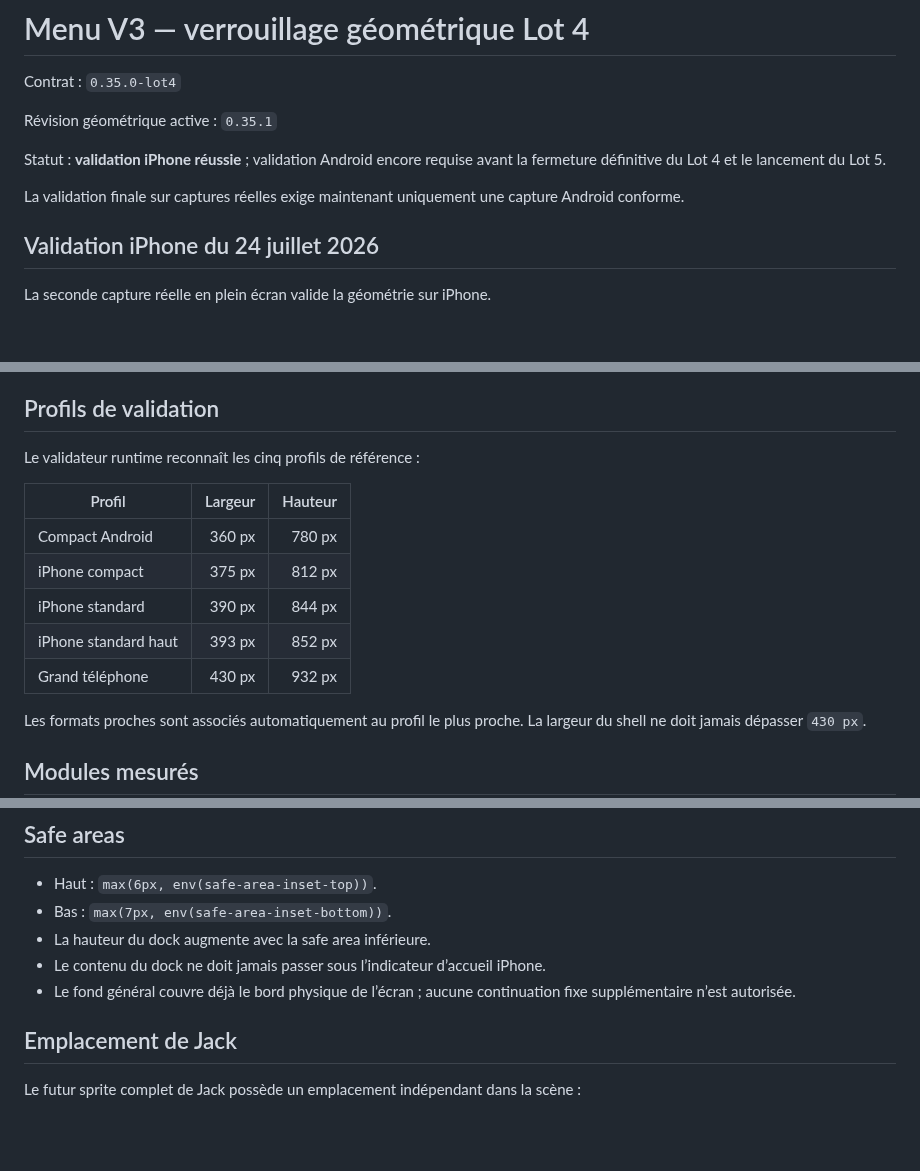
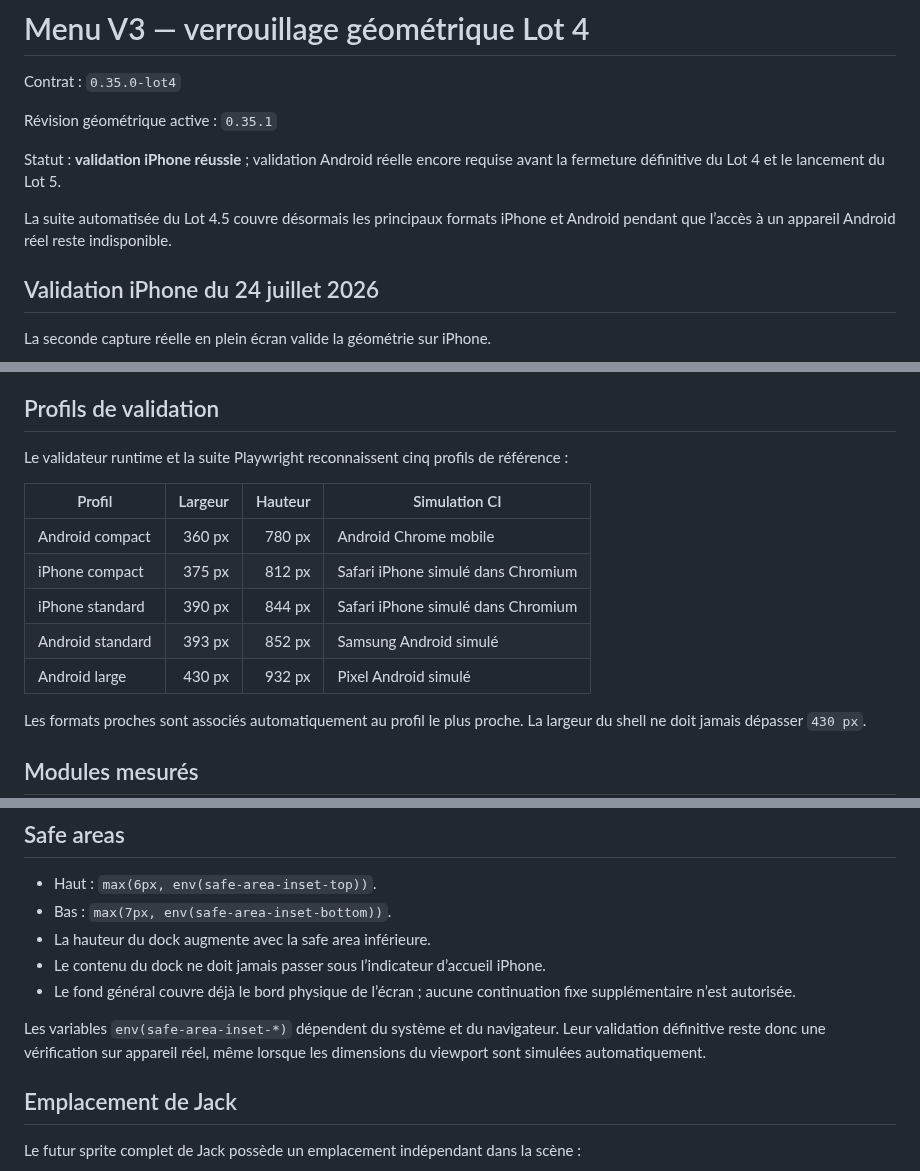
Before and after one commit to cewthen-hue/rightbound-roguelite, a Markdown page: docs/MENU_V3_GEOMETRY_LOCK.md, 3 parts joined by grey strips. GitHub-like rendering; blank space fills up the shorter version.

```diff
--- a/docs/MENU_V3_GEOMETRY_LOCK.md
+++ b/docs/MENU_V3_GEOMETRY_LOCK.md
@@ -4,9 +4,9 @@ Contrat : `0.35.0-lot4`
 
 Révision géométrique active : `0.35.1`
 
-Statut : **validation iPhone réussie** ; validation Android encore requise avant la fermeture définitive du Lot 4 et le lancement du Lot 5.
+Statut : **validation iPhone réussie** ; validation Android réelle encore requise avant la fermeture définitive du Lot 4 et le lancement du Lot 5.
 
-La validation finale sur captures réelles exige maintenant uniquement une capture Android conforme.
+La suite automatisée du Lot 4.5 couvre désormais les principaux formats iPhone et Android pendant que l’accès à un appareil Android réel reste indisponible.
 
 ## Validation iPhone du 24 juillet 2026
 
@@ -59,15 +59,15 @@ Les sprites du Lot 5 devront s’adapter à cette géométrie. Ils ne devront ja
 
 ## Profils de validation
 
-Le validateur runtime reconnaît les cinq profils de référence :
+Le validateur runtime et la suite Playwright reconnaissent cinq profils de référence :
 
-| Profil | Largeur | Hauteur |
-|---|---:|---:|
-| Compact Android | 360 px | 780 px |
-| iPhone compact | 375 px | 812 px |
-| iPhone standard | 390 px | 844 px |
-| iPhone standard haut | 393 px | 852 px |
-| Grand téléphone | 430 px | 932 px |
+| Profil | Largeur | Hauteur | Simulation CI |
+|---|---:|---:|---|
+| Android compact | 360 px | 780 px | Android Chrome mobile |
+| iPhone compact | 375 px | 812 px | Safari iPhone simulé dans Chromium |
+| iPhone standard | 390 px | 844 px | Safari iPhone simulé dans Chromium |
+| Android standard | 393 px | 852 px | Samsung Android simulé |
+| Android large | 430 px | 932 px | Pixel Android simulé |
 
 Les formats proches sont associés automatiquement au profil le plus proche. La largeur du shell ne doit jamais dépasser `430 px`.
 
@@ -94,6 +94,8 @@ Pour chaque module, le rapport contient la position, la largeur, la hauteur, le
 - La hauteur du dock augmente avec la safe area inférieure.
 - Le contenu du dock ne doit jamais passer sous l’indicateur d’accueil iPhone.
 - Le fond général couvre déjà le bord physique de l’écran ; aucune continuation fixe supplémentaire n’est autorisée.
+
+Les variables `env(safe-area-inset-*)` dépendent du système et du navigateur. Leur validation définitive reste donc une vérification sur appareil réel, même lorsque les dimensions du viewport sont simulées automatiquement.
 
 ## Emplacement de Jack
 
```
Also changed, not shown: other parts of docs/MENU_V3_GEOMETRY_LOCK.md (+43 -2 lines).
